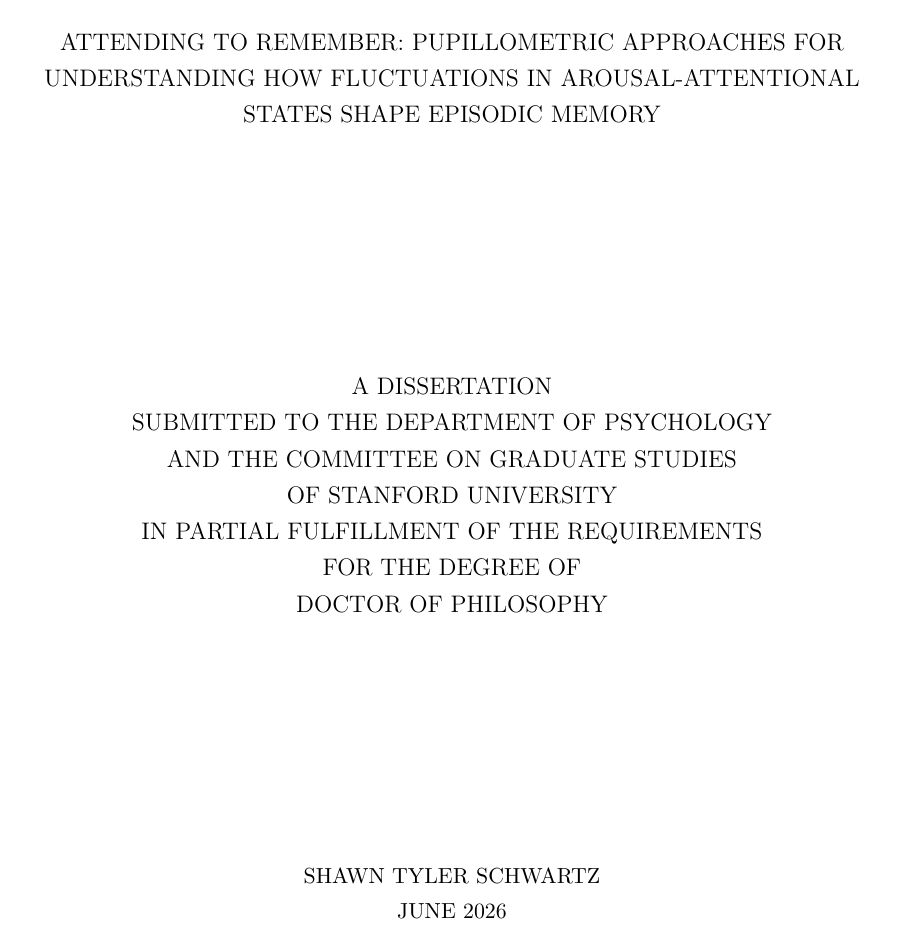
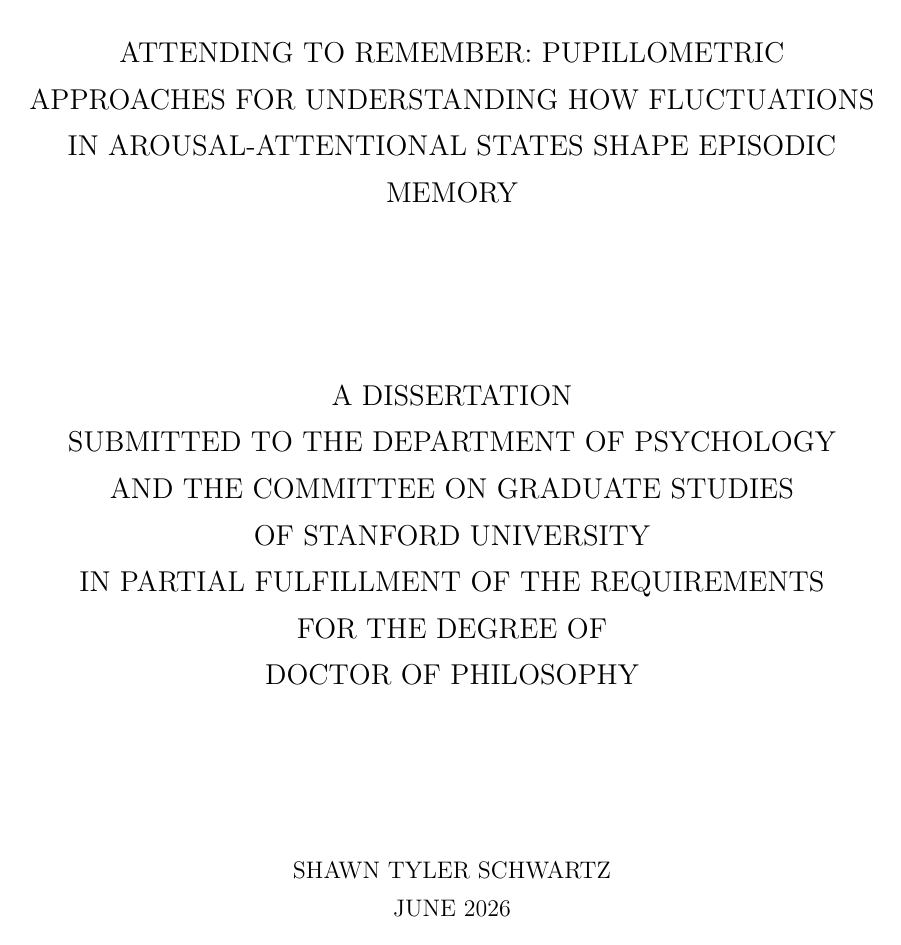
Before and after one commit to shawntz/phd-dissertation-stanford, a LaTeX thesis (main.tex): page 1 of 79 before the commit and page 1 of 88 after it. Compiled offline with pdfLaTeX.

Commit message:
Update main.tex

```diff
--- a/main.tex
+++ b/main.tex
@@ -1,4 +1,4 @@
-\documentclass[11pt]{report}
+\documentclass[12pt]{report}
 \include{packages}
 \addbibresource{references.bib}
 \begin{document}
```
